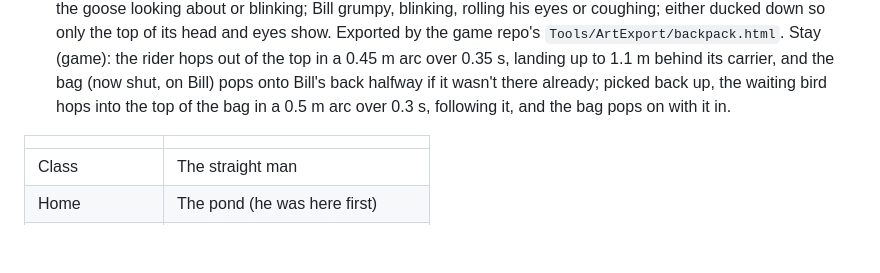
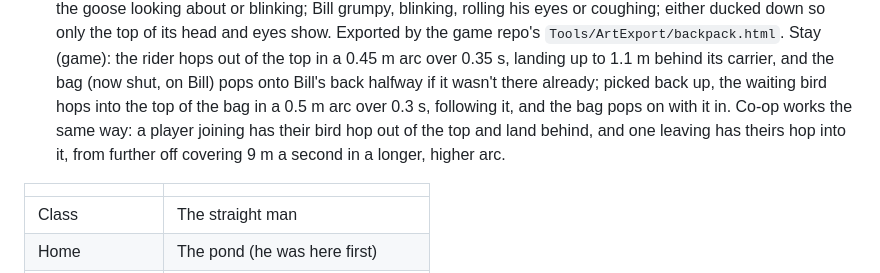
Before and after one commit to NickBourque/poopygoose-studio, a Markdown page: DESIGN.md, the part around the change. GitHub-like rendering; blank space fills up the shorter version.

Commit message:
Write up co-op joins and leaves through the backpack
Co-Authored-By: Claude Opus 5.5 <noreply@anthropic.com>

```diff
--- a/DESIGN.md
+++ b/DESIGN.md
@@ -573,7 +573,9 @@ every bit of it, the goose most of all. These rules are fixed; changing them nee
   game repo's `Tools/ArtExport/backpack.html`. Stay (game): the rider hops out of the top in a 0.45 m arc over
   0.35 s, landing up to 1.1 m behind its carrier, and the bag (now shut, on Bill) pops onto Bill's back halfway if it
   wasn't there already; picked back up, the waiting bird hops into the top of the bag in a 0.5 m arc over 0.3 s,
-  following it, and the bag pops on with it in.
+  following it, and the bag pops on with it in. Co-op works the same way: a player joining has their bird hop out of
+  the top and land behind, and one leaving has theirs hop into it, from further off covering 9 m a second in a
+  longer, higher arc.
 
 | | |
 | --- | --- |
```
